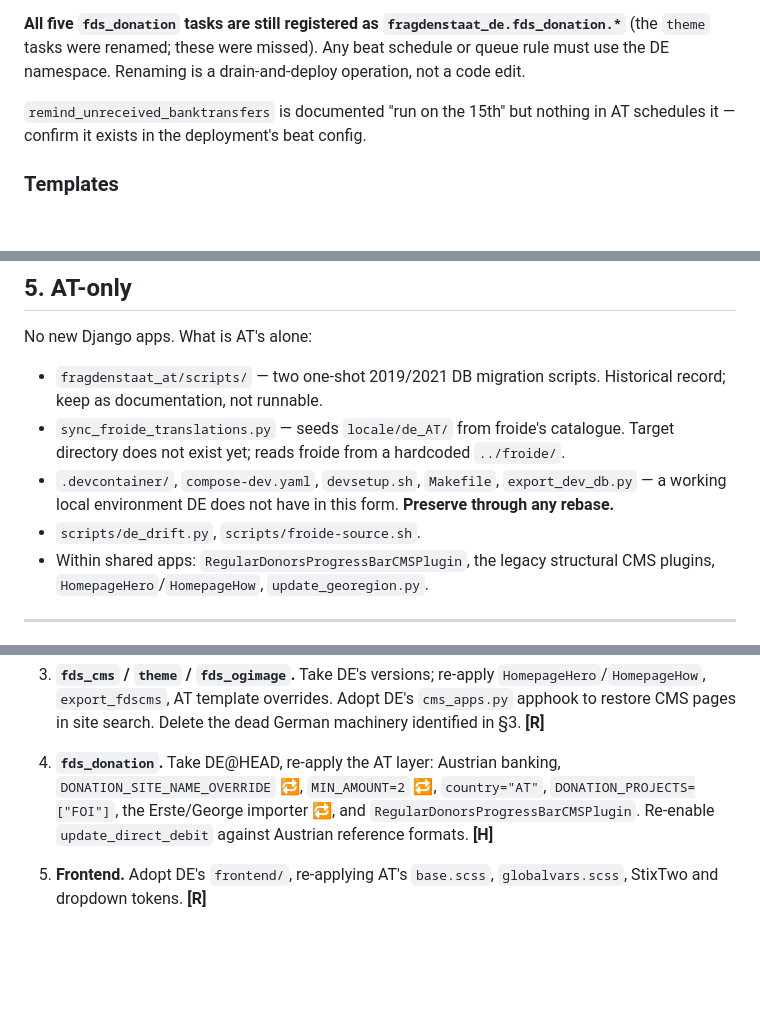
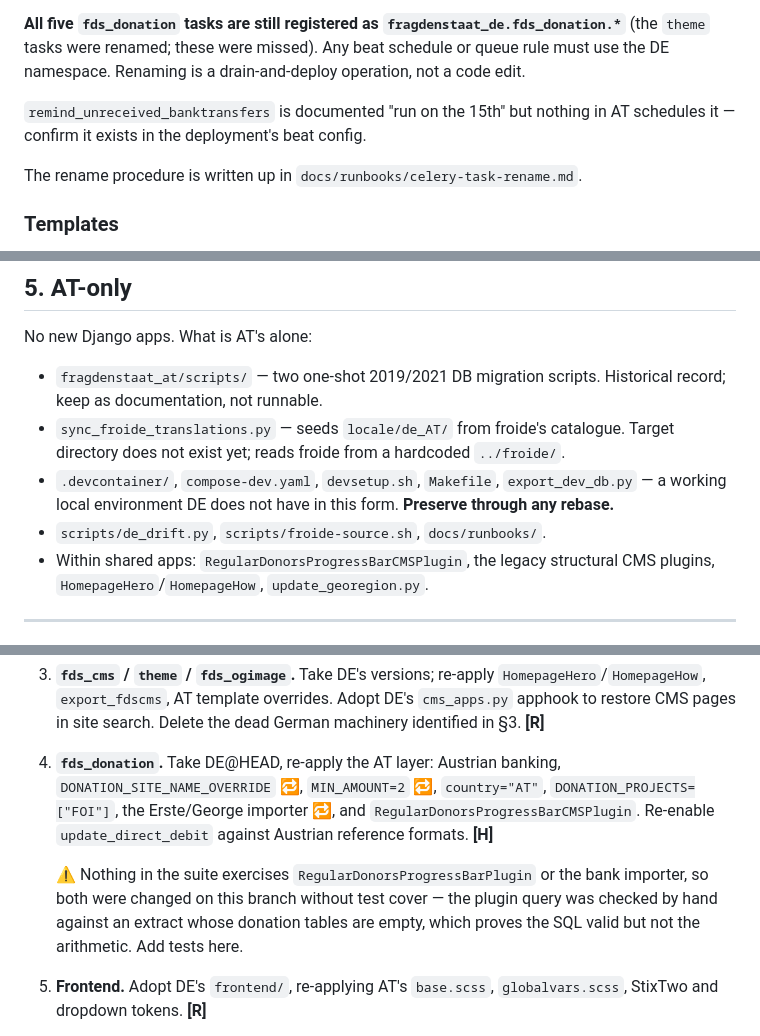
Before and after one commit to fin/fragdenstaat_at, a Markdown page: MERGE_PLAN.md, 3 parts joined by grey strips. GitHub-like rendering; blank space fills up the shorter version.

```diff
--- a/MERGE_PLAN.md
+++ b/MERGE_PLAN.md
@@ -180,6 +191,8 @@ drain-and-deploy operation, not a code edit.
 `remind_unreceived_banktransfers` is documented "run on the 15th" but nothing in AT
 schedules it — confirm it exists in the deployment's beat config.
 
+The rename procedure is written up in `docs/runbooks/celery-task-rename.md`.
+
 ### Templates
 
 AT extends froide/DE templates and empties the blocks that referenced disabled
@@ -252,7 +265,7 @@ No new Django apps. What is AT's alone:
 - `.devcontainer/`, `compose-dev.yaml`, `devsetup.sh`, `Makefile`,
   `export_dev_db.py` — a working local environment DE does not have in this form.
   **Preserve through any rebase.**
-- `scripts/de_drift.py`, `scripts/froide-source.sh`.
+- `scripts/de_drift.py`, `scripts/froide-source.sh`, `docs/runbooks/`.
 - Within shared apps: `RegularDonorsProgressBarCMSPlugin`, the legacy structural
   CMS plugins, `HomepageHero`/`HomepageHow`, `update_georegion.py`.
 
@@ -340,6 +357,11 @@ AT's suite is now a working baseline to migrate *from*. **[R]**
    `RegularDonorsProgressBarCMSPlugin`. Re-enable `update_direct_debit` against
    Austrian reference formats. **[H]**
 
+   ⚠️ Nothing in the suite exercises `RegularDonorsProgressBarPlugin` or the bank
+   importer, so both were changed on this branch without test cover — the plugin
+   query was checked by hand against an extract whose donation tables are empty,
+   which proves the SQL valid but not the arithmetic. Add tests here.
+
 5. **Frontend.** Adopt DE's `frontend/`, re-applying AT's `base.scss`,
    `globalvars.scss`, StixTwo and dropdown tokens. **[R]**
 
```
Also changed, not shown: other parts of MERGE_PLAN.md (+27 -10 lines).
